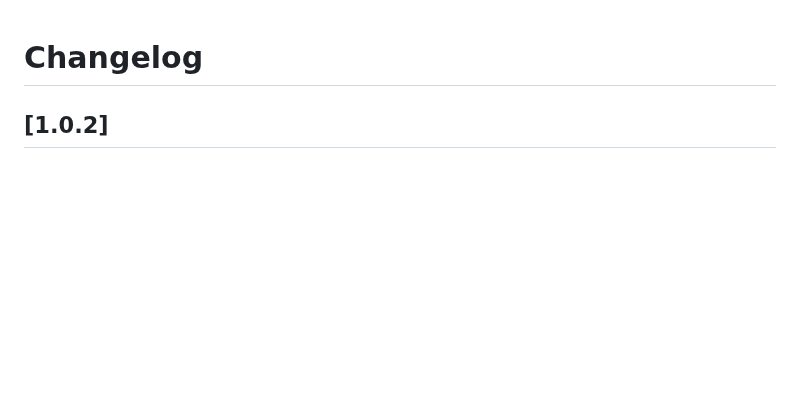
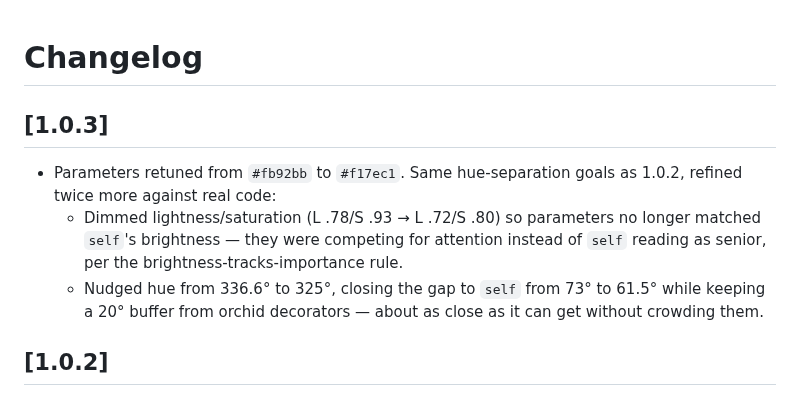
Before and after one commit to caspel26/lilac-nights, a Markdown page: CHANGELOG.md, the part around the change. GitHub-like rendering; blank space fills up the shorter version.

Commit message:
release: v1.0.3 — retune parameter color for brightness rank and hue distance
Parameters move from #fb92bb to #f17ec1: dimmed lightness/saturation so
self reads as senior instead of competing for attention, and hue nudged
closer to self (73°→61.5°) while keeping a safe buffer from orchid
decorators (31°→20°).

Co-Authored-By: Claude Sonnet 5 <noreply@anthropic.com>

```diff
--- a/CHANGELOG.md
+++ b/CHANGELOG.md
@@ -1,4 +1,16 @@
 # Changelog
+
+## [1.0.3]
+
+- Parameters retuned from `#fb92bb` to `#f17ec1`. Same hue-separation goals as
+  1.0.2, refined twice more against real code:
+  - Dimmed lightness/saturation (L .78/S .93 → L .72/S .80) so parameters no
+    longer matched `self`'s brightness — they were competing for attention
+    instead of `self` reading as senior, per the brightness-tracks-importance
+    rule.
+  - Nudged hue from 336.6° to 325°, closing the gap to `self` from 73° to
+    61.5° while keeping a 20° buffer from orchid decorators — about as close
+    as it can get without crowding them.
 
 ## [1.0.2]
 
```
Also changed, not shown: README.md (+2 -2 lines), images/preview-javascript.png, images/preview-python.png, images/preview-typescript.png, 2 other files.
